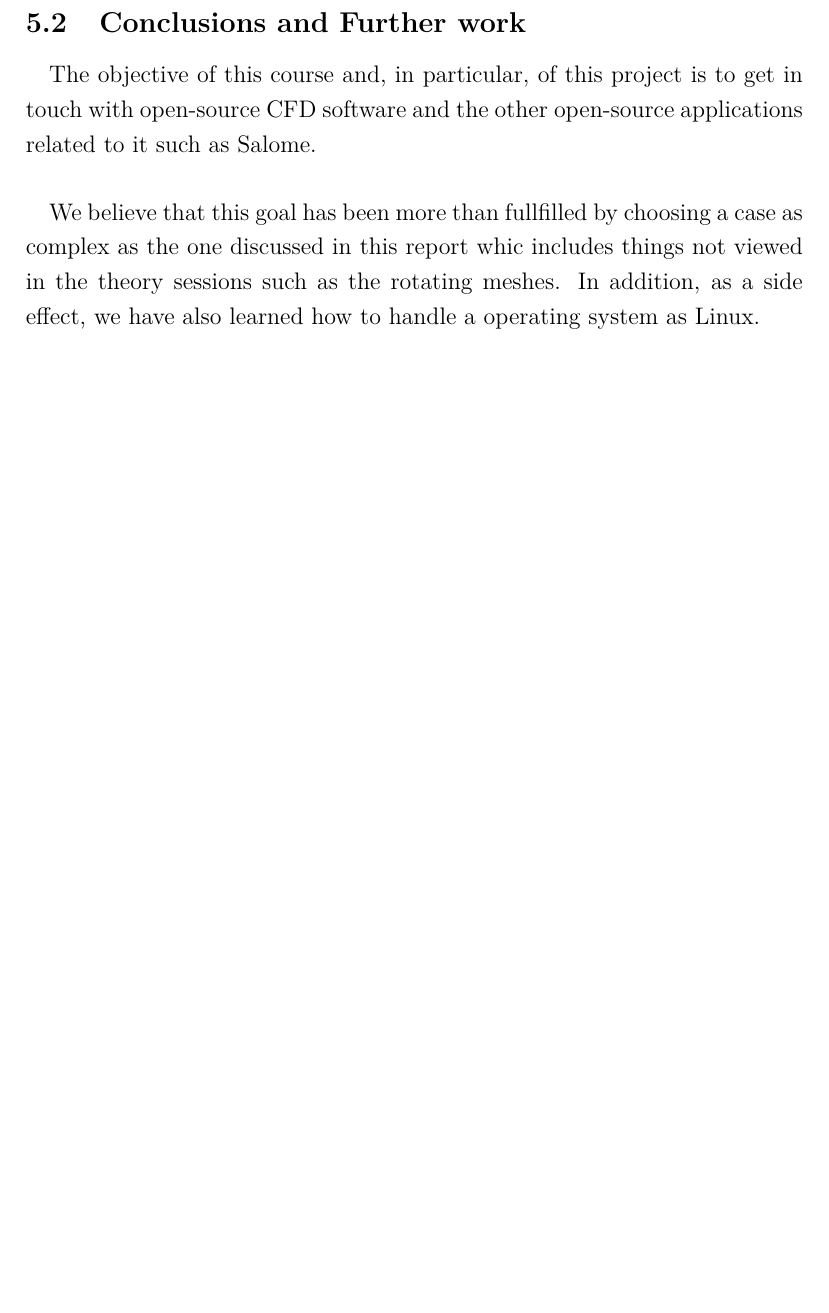
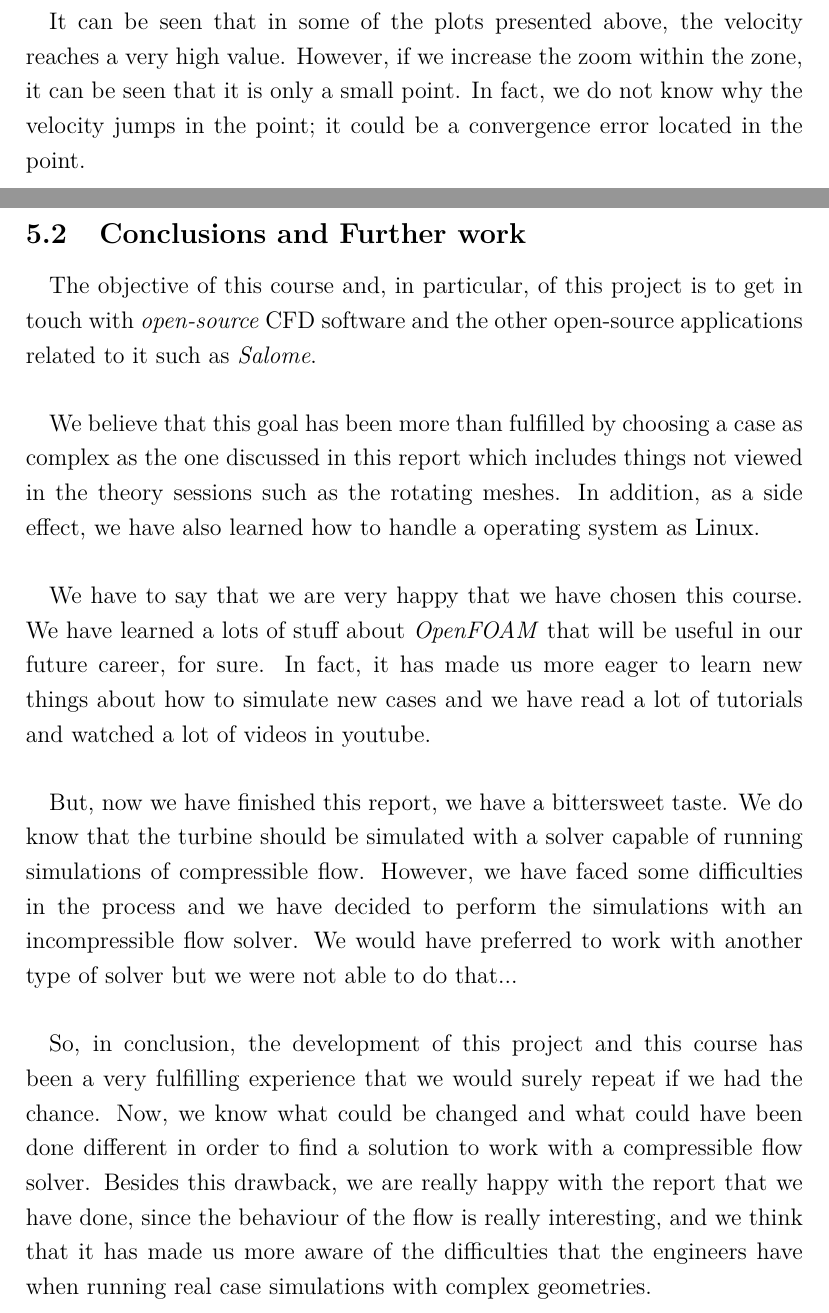
Before and after one commit to davidmorata33/elbicfdo, a LaTeX document (Report.tex, which reads sections/conclusions.tex, sections/results.tex): part of page 57 of 59 before the commit and two parts of pages 57 and 58 of 60 after it, the two joined at a grey line, cut at the place of the change, the shorter picture padded with empty space. Compiled offline with pdfLaTeX.

Commit message:
FINAL VERSION REPORT

```diff
--- a/sections/conclusions.tex
+++ b/sections/conclusions.tex
@@ -1,4 +1,11 @@
 \subsection{Conclusions and Further work}
 
-\paragraph{}The objective of this course and, in particular, of this project is to get in touch with open-source CFD software and the other open-source applications related to it such as Salome.
-\paragraph{}We believe that this goal has been more than fullfilled by choosing a case as complex as the one discussed in this report whic includes things not viewed in the theory sessions such as the rotating meshes. In addition, as a side effect, we have also learned how to handle a operating system as Linux.
+\paragraph{}The objective of this course and, in particular, of this project is to get in touch with \textit{open-source} CFD software and the other open-source applications related to it such as \textit{Salome}.
+
+\paragraph{}We believe that this goal has been more than fulfilled by choosing a case as complex as the one discussed in this report which includes things not viewed in the theory sessions such as the rotating meshes. In addition, as a side effect, we have also learned how to handle a operating system as Linux.
+
+\paragraph{}We have to say that we are very happy that we have chosen this course. We have learned a lots of stuff about \textit{OpenFOAM} that will be useful in our future career, for sure. In fact, it has made us more eager to learn new things about how to simulate new cases and we have read a lot of tutorials and watched a lot of videos in youtube.
+
+\paragraph{}But, now we have finished this report, we have a bittersweet taste. We do know that the turbine should be simulated with a solver capable of running simulations of compressible flow. However, we have faced some difficulties in the process and we have decided to perform the simulations with an incompressible flow solver. We would have preferred to work with another type of solver but we were not able to do that...
+
+\paragraph{}So, in conclusion, the development of this project and this course has been a very fulfilling experience that we would surely repeat if we had the chance. Now, we know what could be changed and what could have been done different in order to find a solution to work with a compressible flow solver. Besides this drawback, we are really happy with the report that we have done, since the behaviour of the flow is really interesting, and we think that it has made us more aware of the difficulties that the engineers have when running real case simulations with complex geometries.
--- a/sections/results.tex
+++ b/sections/results.tex
@@ -101,6 +101,10 @@
 \end{figure}
 
 \newpage\subsubsection{Comments}
+
 \paragraph{}In the first three images can be seen how th velocity increases as the flow travels through the compressor region. This is the expected behaviour since the velocity has to increae along with the pressure to achieve the maximum efficiency in the combustion chamber. It can be also seen that the velocity in the external ring remains unperturbed. This is because, this region is situated rear the fan and it only experiences the low-compression produced due to the fan blades.
+
 \paragraph{}In the figures~\ref{ux1} and \ref{ux2} the distribution of the velocity in the X directon is shown. As one can simply see, the velcity does not change in its normal plane and the variation along the X direction is nearly the expected,achieving in the exit of this compression stage near $500 m/s$.
 \paragraph{}The next four figures show the evolution of the velocity in the Y and Z directions. It can be seen that the field rotates. The angular velocity can be also computed. Finally, the last two figures show the pressure field.
+
+\paragraph{}It can be seen that in some of the plots presented above, the velocity reaches a very high value. However, if we increase the zoom within the zone, it can be seen that it is only a small point. In fact, we do not know why the velocity jumps in the point; it could be a convergence error located in the point.
```
Also changed, not shown: sections/SchemesandSolution.tex (+1 -0 lines), sections/Transportproperties.tex (+1 -0 lines), 5 other files.
